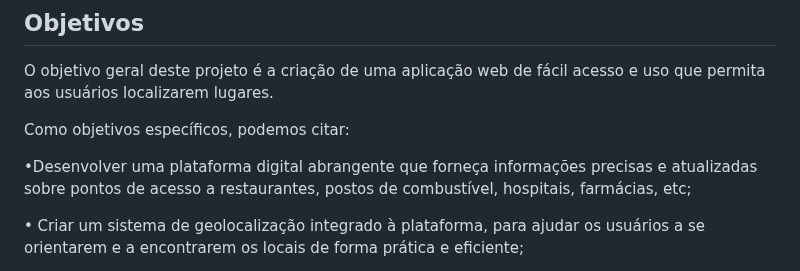
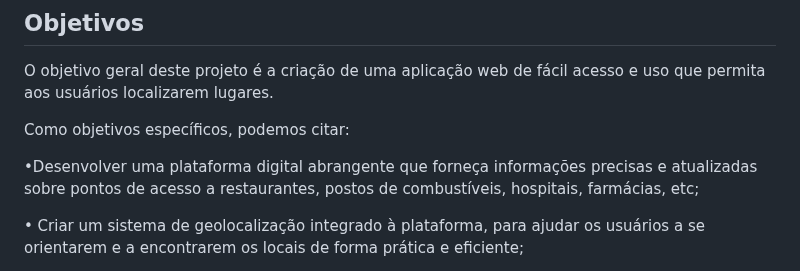
Before and after one commit to ICEI-PUC-Minas-PMV-ADS/pmv-ads-2024-1-e1-proj-web-t8-pmv-ads-2024-1-e1-projmyplaces, a Markdown page: documentos/01-Documentação de Contexto.md, the part around the change. GitHub-like rendering.

```diff
--- a/documentos/01-Documentação de Contexto.md
+++ b/documentos/01-Documentação de Contexto.md
@@ -16,7 +16,7 @@ O objetivo geral deste projeto é a criação de uma aplicação web de fácil a
 Como objetivos específicos, podemos citar:
 
 •Desenvolver uma plataforma digital abrangente que forneça informações precisas e atualizadas sobre pontos de acesso a restaurantes,
-postos de combustível, hospitais, farmácias, etc;
+postos de combustíveis, hospitais, farmácias, etc;
 
 • Criar um sistema de geolocalização integrado à plataforma, para ajudar os usuários a
 se orientarem e a encontrarem os locais de forma prática e eficiente;
```
